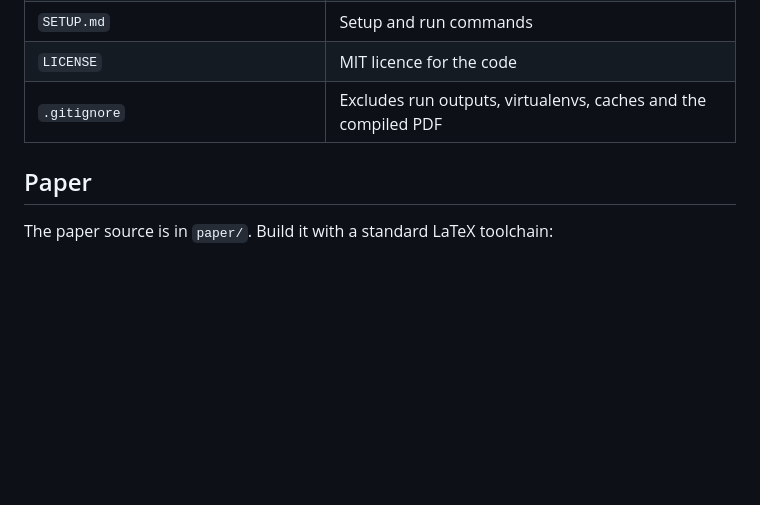
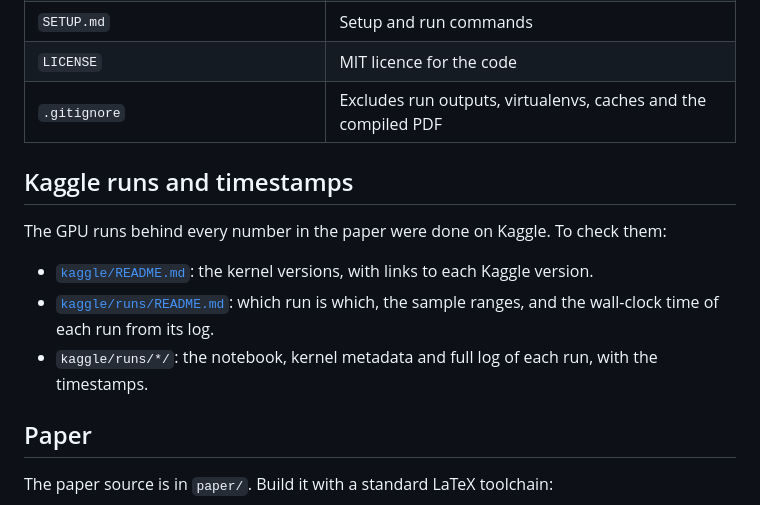
Before and after one commit to HoussemDs/vlm-attention-knockout, a Markdown page: README.md, the part around the change. Rendered like a GitHub page; blank space fills up the shorter version.

Commit message:
Add pointer to Kaggle runs and timestamps in README

```diff
--- a/README.md
+++ b/README.md
@@ -161,6 +161,14 @@ included.
 | `LICENSE` | MIT licence for the code |
 | `.gitignore` | Excludes run outputs, virtualenvs, caches and the compiled PDF |
 
+## Kaggle runs and timestamps
+
+The GPU runs behind every number in the paper were done on Kaggle. To check them:
+
+- [`kaggle/README.md`](kaggle/README.md): the kernel versions, with links to each Kaggle version.
+- [`kaggle/runs/README.md`](kaggle/runs/README.md): which run is which, the sample ranges, and the wall-clock time of each run from its log.
+- `kaggle/runs/*/`: the notebook, kernel metadata and full log of each run, with the timestamps.
+
 ## Paper
 
 The paper source is in `paper/`. Build it with a standard LaTeX toolchain:
```
